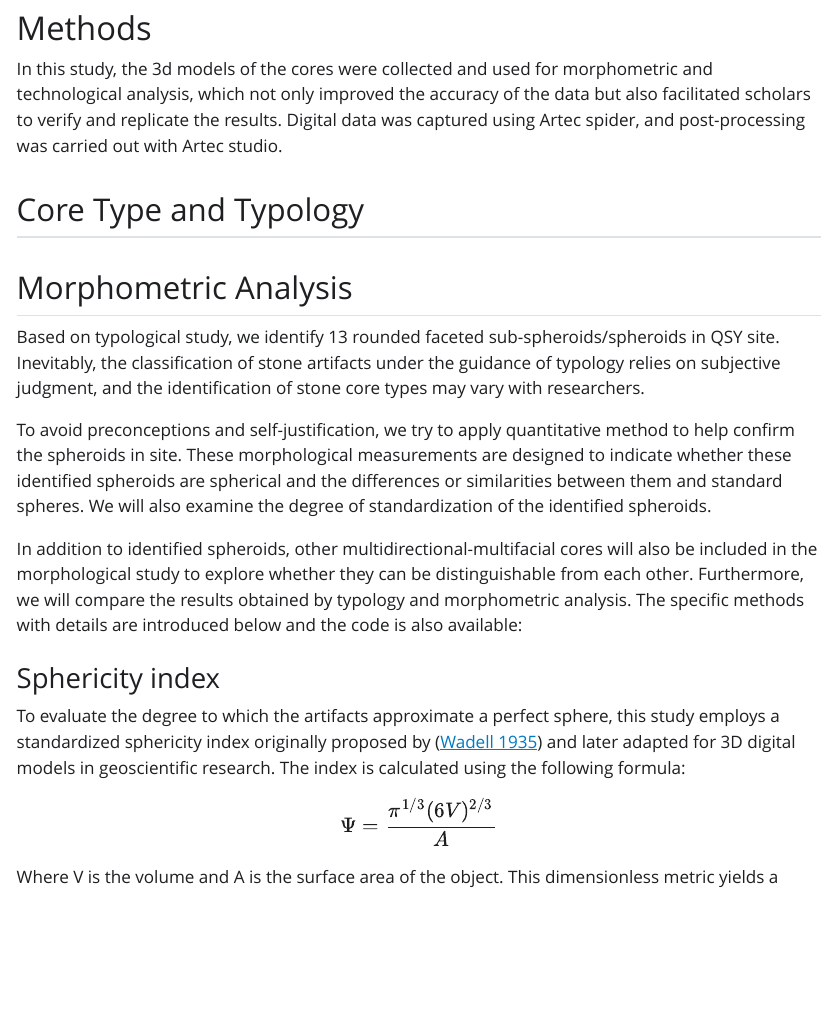
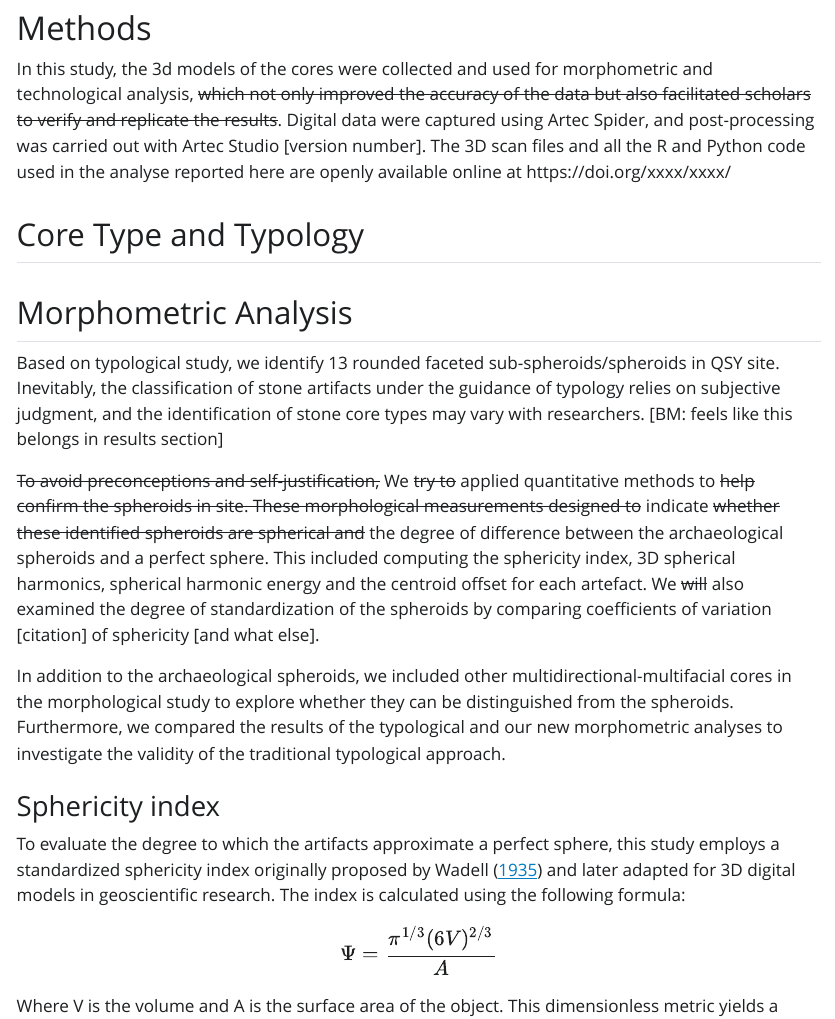
Before and after one commit to zhiye0927/QSY-Spheroids-Study, a Quarto document (analysis/paper/paper.qmd): the page in a window 1100 px wide, from 660 px down. The pictures show the output file analysis/paper/paper.html that the author committed with the source, opened offline; Quarto's library style sheets are replaced by a plain one without menus; long lines of code are wrapped.

Commit message:
edits to methods

```diff
--- a/analysis/paper/paper.qmd
+++ b/analysis/paper/paper.qmd
@@ -61,21 +61,22 @@ Here is a citation [@Marwick2017]
 
 # Methods
 
-In this study, the 3d models of the cores were collected and used for morphometric and technological analysis, which not only improved the accuracy of the data but also facilitated scholars to verify and replicate the results. Digital data was captured using Artec spider, and post-processing was carried out with Artec studio.
+In this study, the 3d models of the cores were collected and used for morphometric and technological analysis, ~~which not only improved the accuracy of the data but also facilitated scholars to verify and replicate the results~~. Digital data were captured using Artec Spider, and post-processing was carried out with Artec Studio [version number]. The 3D scan files and all the R and Python code used in the analyses reported here are openly available online at https://doi.org/xxxx/xxxx/.
 
 ## Core Type and Typology
 
 ## Morphometric Analysis
 
-Based on typological study, we identify 13 rounded faceted sub-spheroids/spheroids in QSY site. Inevitably, the classification of stone artifacts under the guidance of typology relies on subjective judgment, and the identification of stone core types may vary with researchers.
 
-To avoid preconceptions and self-justification, we try to apply quantitative method to help confirm the spheroids in site. These morphological measurements are designed to indicate whether these identified spheroids are spherical and the differences or similarities between them and standard spheres. We will also examine the degree of standardization of the identified spheroids.
+Based on typological study, we identify 13 rounded faceted sub-spheroids/spheroids in QSY site. Inevitably, the classification of stone artifacts under the guidance of typology relies on subjective judgment, and the identification of stone core types may vary with researchers. [BM: feels like this belongs in results section]
 
-In addition to identified spheroids, other multidirectional-multifacial cores will also be included in the morphological study to explore whether they can be distinguishable from each other. Furthermore, we will compare the results obtained by typology and morphometric analysis. The specific methods with details are introduced below and the code is also available:
+~~To avoid preconceptions and self-justification,~~ We ~~try to~~ applied quantitative methods to ~~help confirm the spheroids in site. These morphological measurements designed to~~ indicate ~~whether these identified spheroids are spherical and~~ the degree of difference between the archaeological spheroids and a perfect sphere. This included computing the sphericity index, 3D spherical harmonics, spherical harmonic energy and the centroid offset for each artefact. We ~~will~~ also examined the degree of standardization of the spheroids by comparing coefficients of variation [citation] of sphericity [and what else].
+
+In addition to the archaeological spheroids, we included other multidirectional-multifacial cores in the morphological study to explore whether they can be distinguished from the spheroids. Furthermore, we compared the results of the typological and our new morphometric analyses to investigate the validity of the traditional typological approach.
 
 ### Sphericity index
 
-To evaluate the degree to which the artifacts approximate a perfect sphere, this study employs a standardized sphericity index originally proposed by [@Wadell1935] and later adapted for 3D digital models in geoscientific research. The index is calculated using the following formula:
+To evaluate the degree to which the artifacts approximate a perfect sphere, this study employs a standardized sphericity index originally proposed by @Wadell1935 and later adapted for 3D digital models in geoscientific research. The index is calculated using the following formula:
 
 $$
 \Psi = \frac{\pi^{1/3} (6V)^{2/3}}{A}
```
Also changed, not shown: analysis/paper/paper.html, analysis/paper/paper.qmd (12 more changed lines).
